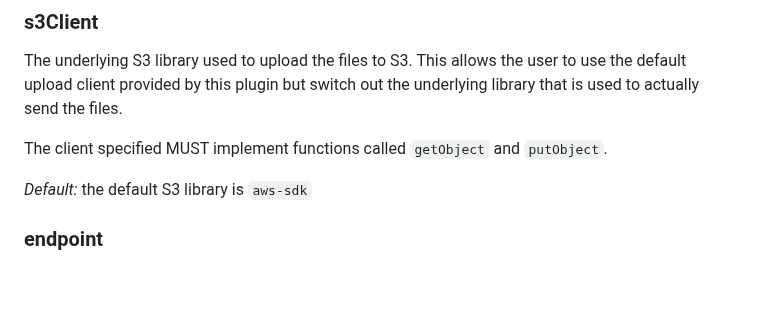
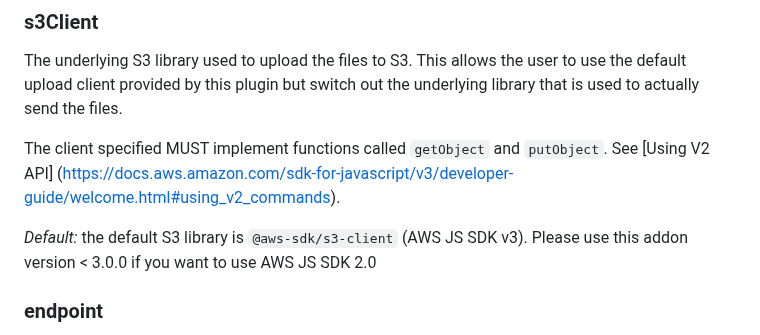
Before and after one commit to ember-cli-deploy/ember-cli-deploy-s3-index, a Markdown page: README.md, the part around one of its changes. Rendered like a GitHub page; blank space fills up the shorter version.

Commit message:
Update documentation

```diff
--- a/README.md
+++ b/README.md
@@ -140,9 +140,9 @@ A flag to specify whether the revision should be overwritten if it already exist
 
 The underlying S3 library used to upload the files to S3. This allows the user to use the default upload client provided by this plugin but switch out the underlying library that is used to actually send the files.
 
-The client specified MUST implement functions called `getObject` and `putObject`.
+The client specified MUST implement functions called `getObject` and `putObject`. See [Using V2 API] (https://docs.aws.amazon.com/sdk-for-javascript/v3/developer-guide/welcome.html#using_v2_commands).
 
-*Default:* the default S3 library is `aws-sdk`
+*Default:* the default S3 library is `@aws-sdk/s3-client` (AWS JS SDK v3). Please use this addon version < 3.0.0 if you want to use AWS JS SDK 2.0
 
 ### endpoint
 
```
Also changed, not shown: other parts of README.md (+1 -1 lines).
